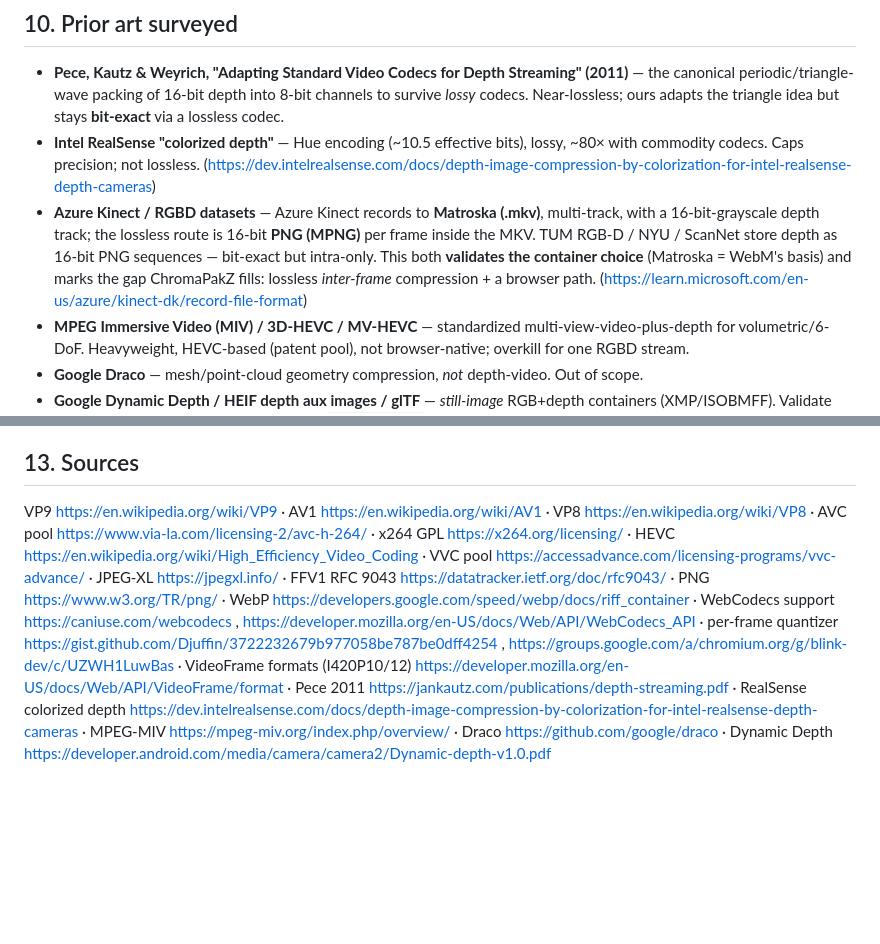
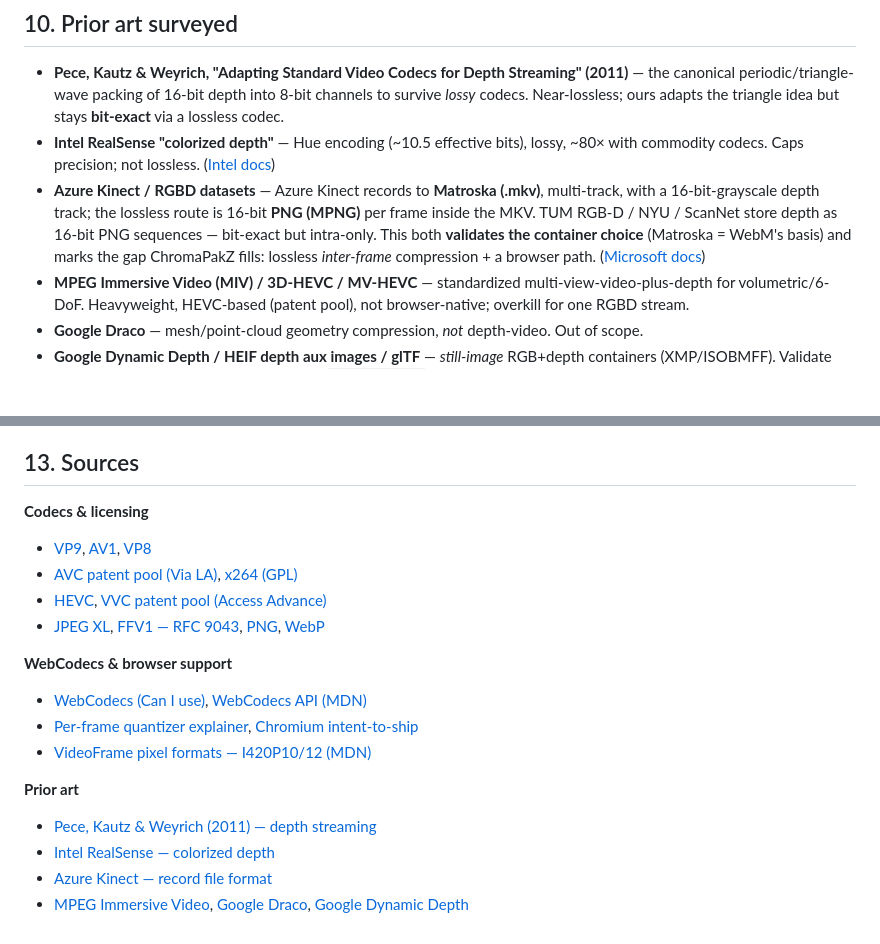
Before and after one commit to kmatzen/ChromaPakZ, a Markdown page: docs/EVALUATION.md, 2 parts joined by grey strips. GitHub-like rendering; blank space fills up the shorter version.

Commit message:
docs: format EVALUATION citations as markdown links (no bare URLs)
Co-Authored-By: Claude Opus 4.8 (1M context) <noreply@anthropic.com>

```diff
--- a/docs/EVALUATION.md
+++ b/docs/EVALUATION.md
@@ -176,12 +176,12 @@ scope of the recommendation is clear:
   periodic/triangle-wave packing of 16-bit depth into 8-bit channels to survive *lossy* codecs.
   Near-lossless; ours adapts the triangle idea but stays **bit-exact** via a lossless codec.
 - **Intel RealSense "colorized depth"** — Hue encoding (~10.5 effective bits), lossy, ~80× with commodity
-  codecs. Caps precision; not lossless. (https://dev.intelrealsense.com/docs/depth-image-compression-by-colorization-for-intel-realsense-depth-cameras)
+  codecs. Caps precision; not lossless. ([Intel docs](https://dev.intelrealsense.com/docs/depth-image-compression-by-colorization-for-intel-realsense-depth-cameras))
 - **Azure Kinect / RGBD datasets** — Azure Kinect records to **Matroska (.mkv)**, multi-track, with a
   16-bit-grayscale depth track; the lossless route is 16-bit **PNG (MPNG)** per frame inside the MKV.
   TUM RGB-D / NYU / ScanNet store depth as 16-bit PNG sequences — bit-exact but intra-only. This both
   **validates the container choice** (Matroska = WebM's basis) and marks the gap ChromaPakZ fills:
-  lossless *inter-frame* compression + a browser path. (https://learn.microsoft.com/en-us/azure/kinect-dk/record-file-format)
+  lossless *inter-frame* compression + a browser path. ([Microsoft docs](https://learn.microsoft.com/en-us/azure/kinect-dk/record-file-format))
 - **MPEG Immersive Video (MIV) / 3D-HEVC / MV-HEVC** — standardized multi-view-video-plus-depth for
   volumetric/6-DoF. Heavyweight, HEVC-based (patent pool), not browser-native; overkill for one RGBD stream.
 - **Google Draco** — mesh/point-cloud geometry compression, *not* depth-video. Out of scope.
@@ -240,18 +240,19 @@ Findings:
 
 ## 13. Sources
 
-VP9 https://en.wikipedia.org/wiki/VP9 · AV1 https://en.wikipedia.org/wiki/AV1 ·
-VP8 https://en.wikipedia.org/wiki/VP8 · AVC pool https://www.via-la.com/licensing-2/avc-h-264/ ·
-x264 GPL https://x264.org/licensing/ · HEVC https://en.wikipedia.org/wiki/High_Efficiency_Video_Coding ·
-VVC pool https://accessadvance.com/licensing-programs/vvc-advance/ · JPEG-XL https://jpegxl.info/ ·
-FFV1 RFC 9043 https://datatracker.ietf.org/doc/rfc9043/ · PNG https://www.w3.org/TR/png/ ·
-WebP https://developers.google.com/speed/webp/docs/riff_container ·
-WebCodecs support https://caniuse.com/webcodecs ,
-https://developer.mozilla.org/en-US/docs/Web/API/WebCodecs_API ·
-per-frame quantizer https://gist.github.com/Djuffin/3722232679b977058be787be0dff4254 ,
-https://groups.google.com/a/chromium.org/g/blink-dev/c/UZWH1LuwBas ·
-VideoFrame formats (I420P10/12) https://developer.mozilla.org/en-US/docs/Web/API/VideoFrame/format ·
-Pece 2011 https://jankautz.com/publications/depth-streaming.pdf ·
-RealSense colorized depth https://dev.intelrealsense.com/docs/depth-image-compression-by-colorization-for-intel-realsense-depth-cameras ·
-MPEG-MIV https://mpeg-miv.org/index.php/overview/ · Draco https://github.com/google/draco ·
-Dynamic Depth https://developer.android.com/media/camera/camera2/Dynamic-depth-v1.0.pdf
+**Codecs & licensing**
+- [VP9](https://en.wikipedia.org/wiki/VP9), [AV1](https://en.wikipedia.org/wiki/AV1), [VP8](https://en.wikipedia.org/wiki/VP8)
+- [AVC patent pool (Via LA)](https://www.via-la.com/licensing-2/avc-h-264/), [x264 (GPL)](https://x264.org/licensing/)
+- [HEVC](https://en.wikipedia.org/wiki/High_Efficiency_Video_Coding), [VVC patent pool (Access Advance)](https://accessadvance.com/licensing-programs/vvc-advance/)
+- [JPEG XL](https://jpegxl.info/), [FFV1 — RFC 9043](https://datatracker.ietf.org/doc/rfc9043/), [PNG](https://www.w3.org/TR/png/), [WebP](https://developers.google.com/speed/webp/docs/riff_container)
+
+**WebCodecs & browser support**
+- [WebCodecs (Can I use)](https://caniuse.com/webcodecs), [WebCodecs API (MDN)](https://developer.mozilla.org/en-US/docs/Web/API/WebCodecs_API)
+- [Per-frame quantizer explainer](https://gist.github.com/Djuffin/3722232679b977058be787be0dff4254), [Chromium intent-to-ship](https://groups.google.com/a/chromium.org/g/blink-dev/c/UZWH1LuwBas)
+- [VideoFrame pixel formats — I420P10/12 (MDN)](https://developer.mozilla.org/en-US/docs/Web/API/VideoFrame/format)
+
+**Prior art**
+- [Pece, Kautz & Weyrich (2011) — depth streaming](https://jankautz.com/publications/depth-streaming.pdf)
+- [Intel RealSense — colorized depth](https://dev.intelrealsense.com/docs/depth-image-compression-by-colorization-for-intel-realsense-depth-cameras)
+- [Azure Kinect — record file format](https://learn.microsoft.com/en-us/azure/kinect-dk/record-file-format)
+- [MPEG Immersive Video](https://mpeg-miv.org/index.php/overview/), [Google Draco](https://github.com/google/draco), [Google Dynamic Depth](https://developer.android.com/media/camera/camera2/Dynamic-depth-v1.0.pdf)
```
